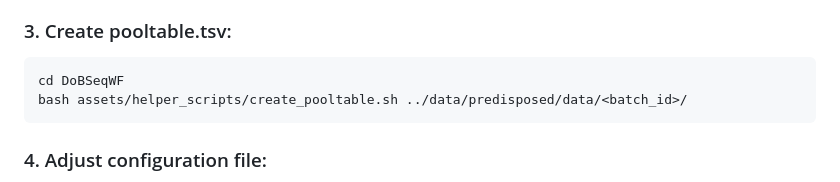
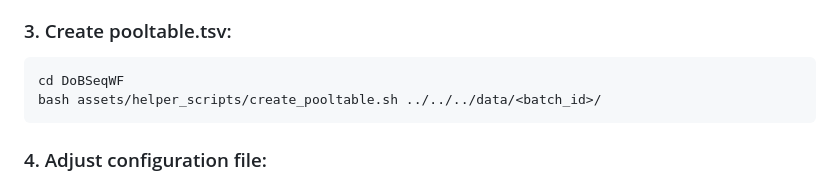
Before and after one commit to RasmussenLab/DoBSeqWF, a Markdown page: README.md, the part around the change. GitHub-like rendering.

````diff
--- a/README.md
+++ b/README.md
@@ -144,7 +144,7 @@ git clone /ngc/projects2/dp_00005/data/predisposed/git/DoBSeqWF
 
 ```Bash
 cd DoBSeqWF
-bash assets/helper_scripts/create_pooltable.sh ../data/predisposed/data/<batch_id>/
+bash assets/helper_scripts/create_pooltable.sh ../../../data/<batch_id>/
 ```
 
 ### 4. Adjust configuration file:
````
